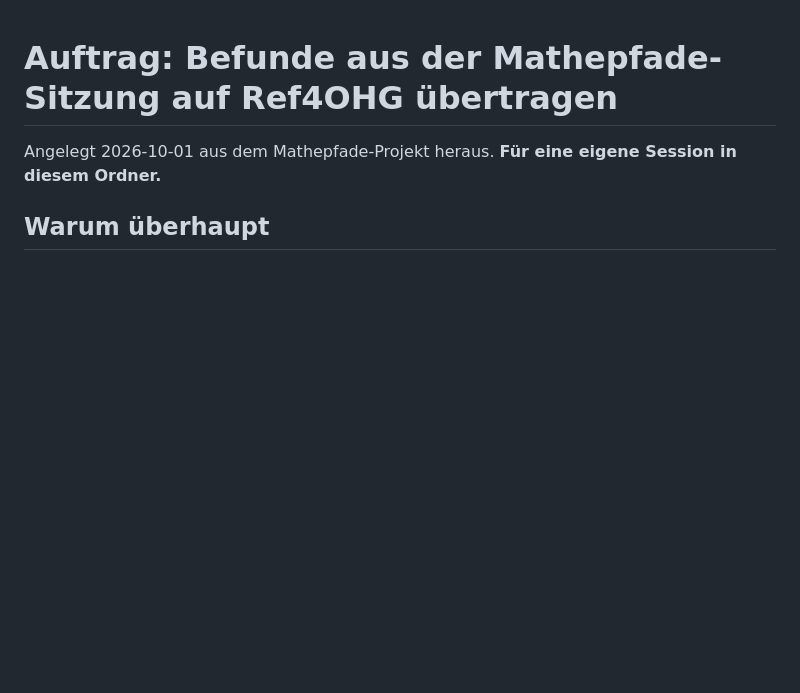
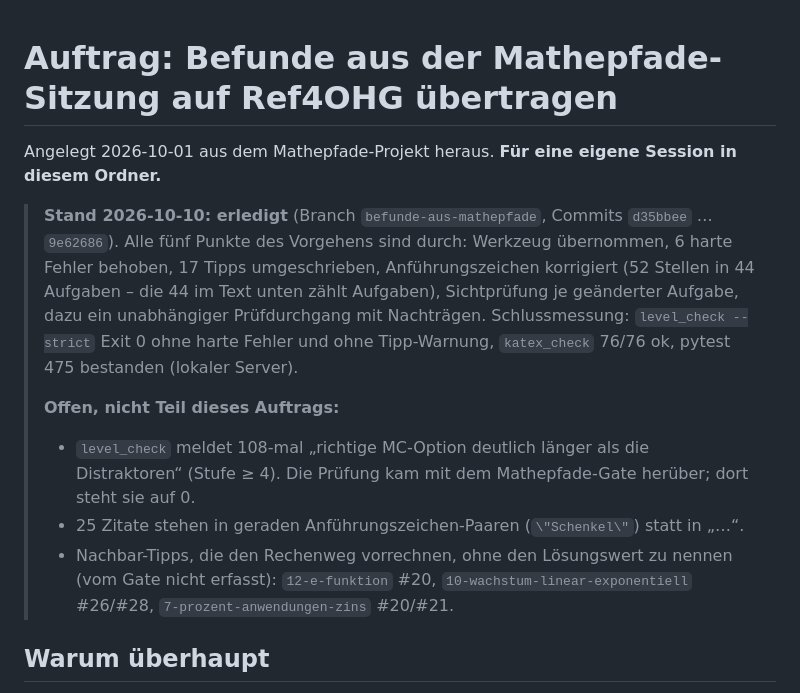
Before and after one commit to Nachbar-blip/Ref4OHG, a Markdown page: docs/plans/2026-10-01-auftrag-befunde-aus-mathepfade.md, the part around the change. Drawn GitHub-style; blank space fills up the shorter version.

Commit message:
Auftrag vom 01.10. als erledigt markiert, offene Punkte notiert
Co-Authored-By: Claude Opus 5.5 <noreply@anthropic.com>

```diff
--- a/docs/plans/2026-10-01-auftrag-befunde-aus-mathepfade.md
+++ b/docs/plans/2026-10-01-auftrag-befunde-aus-mathepfade.md
@@ -1,6 +1,21 @@
 # Auftrag: Befunde aus der Mathepfade-Sitzung auf Ref4OHG übertragen
 
 Angelegt 2026-10-01 aus dem Mathepfade-Projekt heraus. **Für eine eigene Session in diesem Ordner.**
+
+> **Stand 2026-10-10: erledigt** (Branch `befunde-aus-mathepfade`, Commits `d35bbee` … `9e62686`).
+> Alle fünf Punkte des Vorgehens sind durch: Werkzeug übernommen, 6 harte Fehler behoben,
+> 17 Tipps umgeschrieben, Anführungszeichen korrigiert (52 Stellen in 44 Aufgaben – die 44 im
+> Text unten zählt Aufgaben), Sichtprüfung je geänderter Aufgabe, dazu ein unabhängiger
+> Prüfdurchgang mit Nachträgen. Schlussmessung: `level_check --strict` Exit 0 ohne harte Fehler
+> und ohne Tipp-Warnung, `katex_check` 76/76 ok, pytest 475 bestanden (lokaler Server).
+>
+> **Offen, nicht Teil dieses Auftrags:**
+> - `level_check` meldet 108-mal „richtige MC-Option deutlich länger als die Distraktoren“
+>   (Stufe ≥ 4). Die Prüfung kam mit dem Mathepfade-Gate herüber; dort steht sie auf 0.
+> - 25 Zitate stehen in geraden Anführungszeichen-Paaren (`\"Schenkel\"`) statt in „…“.
+> - Nachbar-Tipps, die den Rechenweg vorrechnen, ohne den Lösungswert zu nennen (vom Gate nicht
+>   erfasst): `12-e-funktion` #20, `10-wachstum-linear-exponentiell` #26/#28,
+>   `7-prozent-anwendungen-zins` #20/#21.
 
 ## Warum überhaupt
 
```
